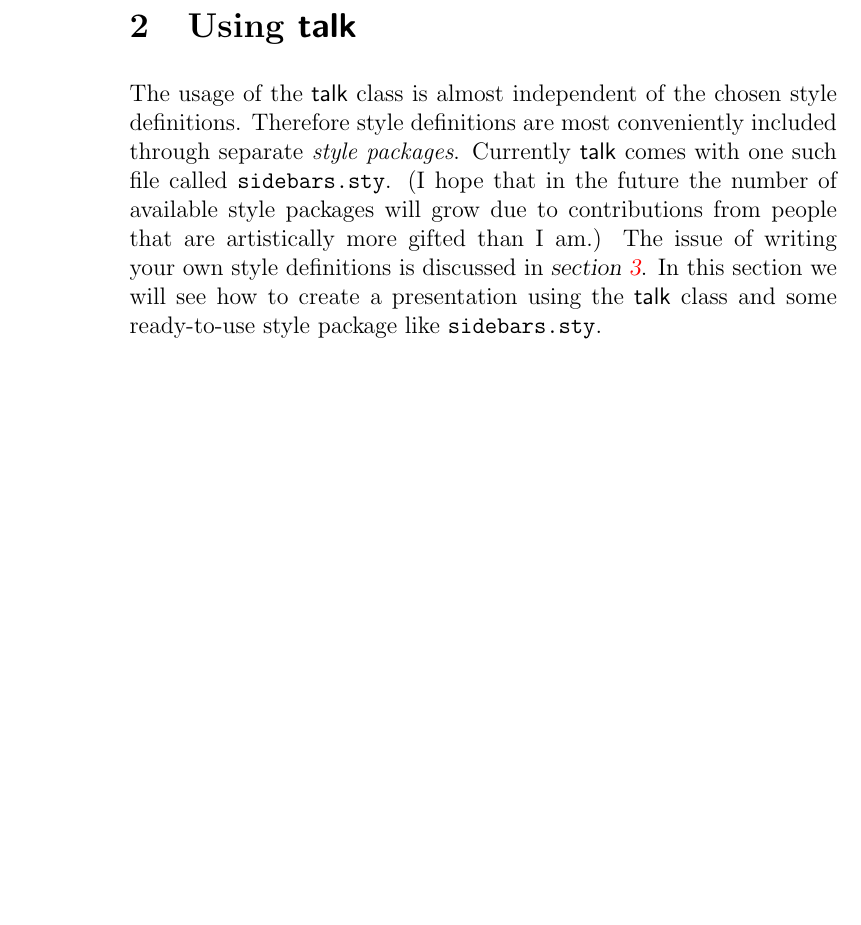
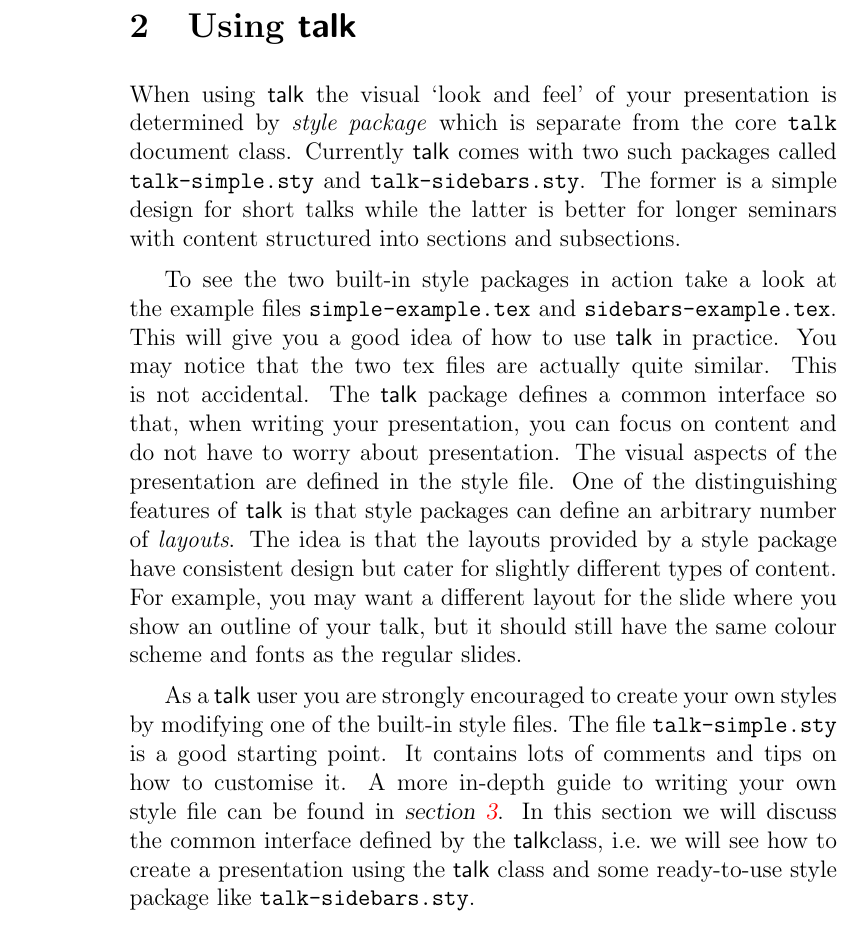
Before and after one commit to mwiebusch78/talk, a LaTeX document (talkdoc.tex, which reads talk-sidebars.sty, talk-simple.sty): part of page 3 of 19, cut so that both start at the same text, the shorter picture padded with empty space. Compiled offline with pdfLaTeX.

Commit message:
makes glue items consistent between styles, tweaks README and documentation

```diff
--- a/talk-sidebars.sty
+++ b/talk-sidebars.sty
@@ -115,16 +123,17 @@
       \end{pgfpicture}%
     }%
     \shiftbox[tl]{0.2\sb@unit}{-0.2\sb@unit}{%
-      \begin{minipage}[t][4.1\sb@unit]{7.6\sb@unit}%
+      \begin{minipage}[t][4.1\sb@unit][s]{7.6\sb@unit}%
         {\color{sb@title}\LARGE\@slidetitle\par}%
-        \vspace*{1.5em plus 1fill}%
-        \@slidebody\par%
-        \vspace*{0pt plus 1fill}%
+        \vspace*{1.5em plus 1fil}%
+        \@slidebody%
+        \vspace*{0pt plus 1fil}%
       \end{minipage}%
     }%
   }%
 }
 
+% Same as before, but now we remove the title as well.
 \@newlayout{notitle}{%
   \renewcommand{\@makeslide}{%
     \shiftbox[tl]\z@\z@{%
@@ -138,13 +147,17 @@
       \end{pgfpicture}%
     }%
     \shiftbox[tl]{0.2\sb@unit}{-0.2\sb@unit}{%
-      \begin{minipage}[t][4.1\sb@unit]{7.6\sb@unit}%
-        \vspace*{\fill}\@slidebody\vspace*{\fill}%
+      \begin{minipage}[t][4.1\sb@unit][s]{7.6\sb@unit}%
+        \vspace*{0pt plus 1fil}\@slidebody\vspace*{0pt plus 1fil}%
       \end{minipage}%
     }%
   }%
 }
 
+% A layout with a centered title and thin bars on both sides of the slide.
+% No table-of-contents information is displayed automatically since this
+% should be included explicitly in the body (e.g. via the \tableofcontents
+% command).
 \@newlayout{outline}{%
   \renewcommand{\@makeslide}{%
     \shiftbox[tl]\z@\z@{%
@@ -163,8 +176,9 @@
     \shiftbox[tl]{0.8\sb@unit}{-0.2\sb@unit}{%
       \begin{minipage}[b][4.1\sb@unit][t]{6.4\sb@unit}%
         {\centering\LARGE\color{sb@title}\@slidetitle\par}%
-        \vspace*{1.5em plus 1fill}\@slidebody\par%
-        \vspace*{0pt plus 1fill}%
+        \vspace*{1.5em plus 1fil}%
+        \@slidebody%
+        \vspace*{0pt plus 1fil}%
       \end{minipage}%
     }%
   }%
--- a/talk-simple.sty
+++ b/talk-simple.sty
@@ -58,15 +58,14 @@
     % use a single \shiftbox command to position the minipage some distance away
     % from the edges of the slide.
     \shiftbox[tl]{0.2\sim@unit}{-0.2\sim@unit}{%
-      \begin{minipage}[t][4.1\sim@unit]{7.6\sim@unit}%
+      \begin{minipage}[t][4.1\sim@unit][s]{7.6\sim@unit}%
         % Typeset the title in large font and the desired color.
         {\parskip=0pt\color{sim@title}\LARGE\@slidetitle\par}%
         % Add some glue so that the body appears vertically centered
         % in the remaining space.
         \vspace*{1.5em plus 1fil}%
-        % Typeset the body in normal font with some extra space around
-        % paragraphs.
-        {\@slidebody\par}%
+        % Typeset the body
+        \@slidebody%
         \vspace*{0pt plus 1fil}%
       \end{minipage}%
     }%
@@ -78,10 +77,10 @@
 \@newlayout{notitle}{%
   \renewcommand{\@makeslide}{
     \shiftbox[tl]{0.2\sim@unit}{-0.2\sim@unit}{%
-      \begin{minipage}[t][4.1\sim@unit][c]{7.6\sim@unit}%
-        \vspace*{\fill}%
+      \begin{minipage}[t][4.1\sim@unit][s]{7.6\sim@unit}%
+        \vspace*{0pt plus 1fil}%
         \@slidebody%
-        \vspace*{\fill}%
+        \vspace*{0pt plus 1fil}%
       \end{minipage}%
     }%
   }%
@@ -93,10 +92,10 @@
 \@newlayout{onlytitle}{%
   \renewcommand{\@makeslide}{
     \shiftbox[tl]{0.2\sim@unit}{-0.2\sim@unit}{%
-      \begin{minipage}[t][4.1\sim@unit][c]{7.6\sim@unit}%
-        \vspace*{\fill}%
-        \centering\color{sim@title}\LARGE\@slidetitle\par%
-        \vspace*{\fill}%
+      \begin{minipage}[t][4.1\sim@unit][s]{7.6\sim@unit}%
+        \vspace*{0pt plus 1fil}%
+        \centering\parskip=0pt\color{sim@title}\LARGE\@slidetitle\par%
+        \vspace*{0pt plus 1fil}%
       \end{minipage}%
     }%
   }%
--- a/talkdoc.tex
+++ b/talkdoc.tex
@@ -92,15 +92,35 @@ them.
 %%%%%%%%%%%%%%%%%%%%%%%%%%%%%%%%%%%%%%%%%%%%%%%%%%%%%%%%%%%%%%%%%%%%%%%%%%%%%%%%
 %
 %
-The usage of the \pkg{talk} class is almost independent of the chosen style
-definitions. Therefore style definitions are most conveniently included through
-separate \emph{style packages}. Currently \pkg{talk} comes with one such file
-called |sidebars.sty|. (I hope that in the future the number of available style
-packages will grow due to contributions from people that are artistically more
-gifted than I am.) The issue of writing your own style definitions is discussed
-in \mref{section}{sec:styles}. In this section we will see how to create a
-presentation using the \pkg{talk} class and some ready-to-use style package like
-|sidebars.sty|.
+When using \pkg{talk} the visual `look and feel' of your presentation is
+determined by \emph{style package} which is separate from the core |talk|
+document class. Currently \pkg{talk} comes with two such packages called
+|talk-simple.sty| and |talk-sidebars.sty|. The former is a simple design for
+short talks while the latter is better for longer seminars with content
+structured into sections and subsections.
+
+To see the two built-in style packages in action take a look at the example
+files |simple-example.tex| and |sidebars-example.tex|. This will give you a
+good idea of how to use \pkg{talk} in practice. You may notice that the two tex
+files are actually quite similar. This is not accidental. The \pkg{talk}
+package defines a common interface so that, when writing your presentation, you
+can focus on content and do not have to worry about presentation. The visual
+aspects of the presentation are defined in the style file. One of the
+distinguishing features of \pkg{talk} is that style packages can define an
+arbitrary number of \emph{layouts}. The idea is that the layouts provided by a
+style package have consistent design but cater for slightly different types of
+content. For example, you may want a different layout for the slide where you
+show an outline of your talk, but it should still have the same colour scheme
+and fonts as the regular slides.
+
+As a \pkg{talk} user you are strongly encouraged to create your own styles by
+modifying one of the built-in style files. The file |talk-simple.sty| is a good
+starting point. It contains lots of comments and tips on how to customise it. A
+more in-depth guide to writing your own style file can be found in
+\mref{section}{sec:styles}. In this section we will discuss the common interface
+defined by the \pkg{talk}class, i.e.\ we will see how to create a
+presentation using the \pkg{talk} class and some ready-to-use style package
+like |talk-sidebars.sty|.
 
 \begin{figure}
   \begin{quote}
```
Also changed, not shown: sidebars-example.tex (+3 -3 lines), simple-example.tex (+3 -2 lines), Makefile, talk-sidebars.sty (16 more changed lines), 1 other file.
